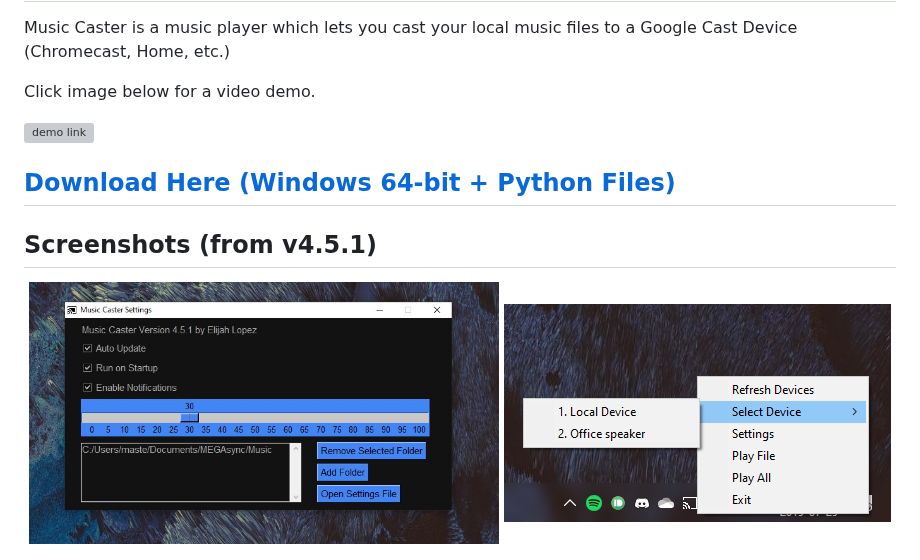
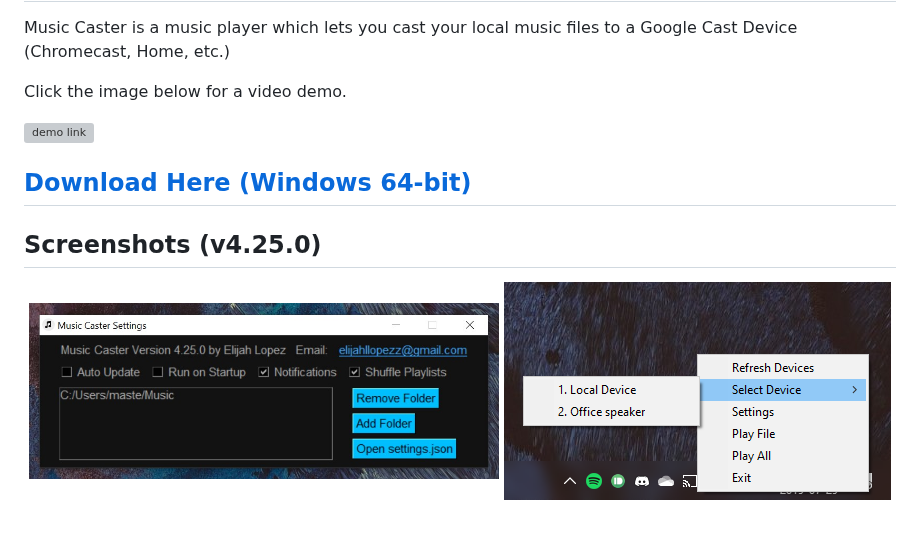
Before and after one commit to elibroftw/music-caster, a Markdown page: README.md, the part around one of its changes. Drawn GitHub-style; pictures changed too: resources/Settings Screenshot.jpg; blank space fills up the shorter version; grey boxes are pictures that could not be loaded.

```diff
--- a/README.md
+++ b/README.md
@@ -2,13 +4,13 @@
 
 Music Caster is a music player which lets you cast your local music files to a Google Cast Device (Chromecast, Home, etc.)
 
-Click image below for a video demo.
+Click the image below for a video demo.
 
 [![demo link](https://i3.ytimg.com/vi/y0fWPyhNSB0/maxresdefault.jpg)](https://www.youtube.com/watch?v=y0fWPyhNSB0)
 
-## [Download Here (Windows 64-bit + Python Files)](https://github.com/elibroftw/music-caster/releases)
+## [Download Here (Windows 64-bit)](https://github.com/elibroftw/music-caster/releases)
 
-## Screenshots (from v4.5.1)
+## Screenshots (v4.25.0)
 <p align="center">
   <img width=470px src="https://github.com/elibroftw/music-caster/blob/master/resources/Settings%20Screenshot.jpg?raw=true" alt="Settings window screenshot">
   <img src="https://github.com/elibroftw/music-caster/blob/master/resources/Tray%20Startup.png?raw=true" alt="Tray startup screenshot">
```
Also changed, not shown: other parts of README.md (+3 -1 lines), 4 other files.
